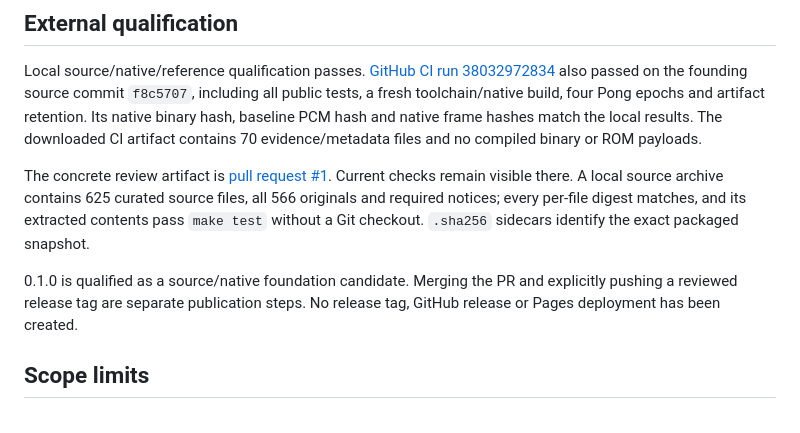
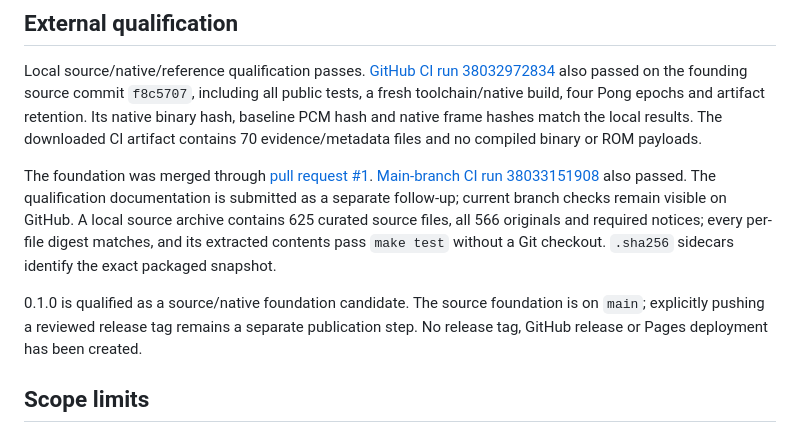
Before and after one commit to jelloshooter848/NoCPU, a Markdown page: docs/0.1.0_VALIDATION.md, the part around the change. Rendered like a GitHub page.

Commit message:
Record merged foundation and passing main-branch CI

```diff
--- a/docs/0.1.0_VALIDATION.md
+++ b/docs/0.1.0_VALIDATION.md
@@ -40,9 +40,9 @@ Fresh versus recreated epochs have different startup frame streams and initial s
 
 Local source/native/reference qualification passes. [GitHub CI run 38032972834](https://github.com/jelloshooter848/NoCPU/actions/runs/38032972834) also passed on the founding source commit `f8c5707`, including all public tests, a fresh toolchain/native build, four Pong epochs and artifact retention. Its native binary hash, baseline PCM hash and native frame hashes match the local results. The downloaded CI artifact contains 70 evidence/metadata files and no compiled binary or ROM payloads.
 
-The concrete review artifact is [pull request #1](https://github.com/jelloshooter848/NoCPU/pull/1). Current checks remain visible there. A local source archive contains 625 curated source files, all 566 originals and required notices; every per-file digest matches, and its extracted contents pass `make test` without a Git checkout. `.sha256` sidecars identify the exact packaged snapshot.
+The foundation was merged through [pull request #1](https://github.com/jelloshooter848/NoCPU/pull/1). [Main-branch CI run 38033151908](https://github.com/jelloshooter848/NoCPU/actions/runs/38033151908) also passed. The qualification documentation is submitted as a separate follow-up; current branch checks remain visible on GitHub. A local source archive contains 625 curated source files, all 566 originals and required notices; every per-file digest matches, and its extracted contents pass `make test` without a Git checkout. `.sha256` sidecars identify the exact packaged snapshot.
 
-0.1.0 is qualified as a source/native foundation candidate. Merging the PR and explicitly pushing a reviewed release tag are separate publication steps. No release tag, GitHub release or Pages deployment has been created.
+0.1.0 is qualified as a source/native foundation candidate. The source foundation is on `main`; explicitly pushing a reviewed release tag remains a separate publication step. No release tag, GitHub release or Pages deployment has been created.
 
 ## Scope limits
 
```
Also changed, not shown: docs/ROADMAP.md (+1 -1 lines).
